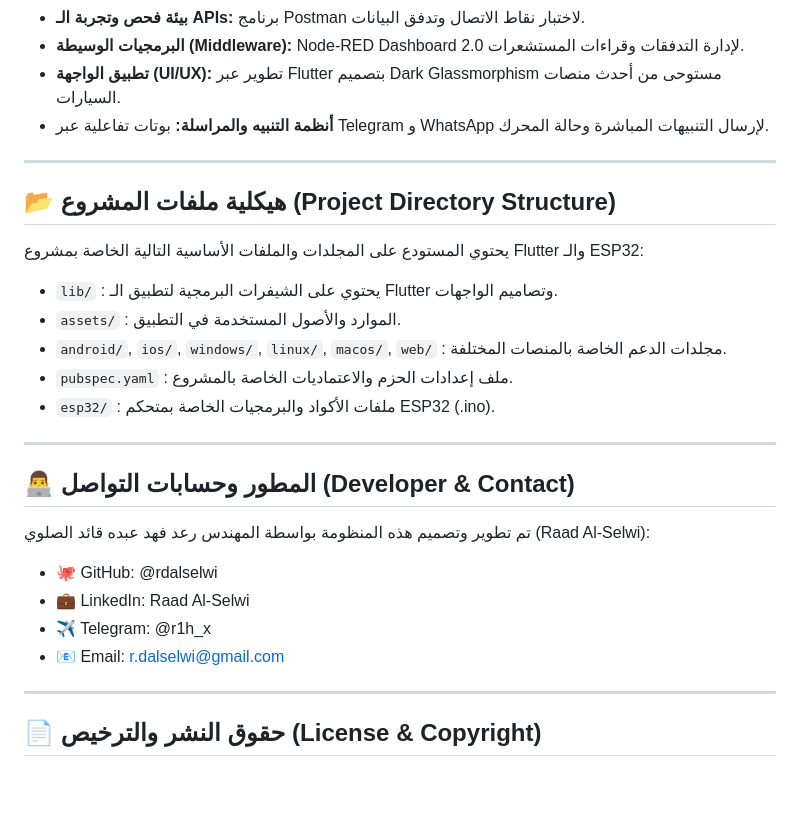
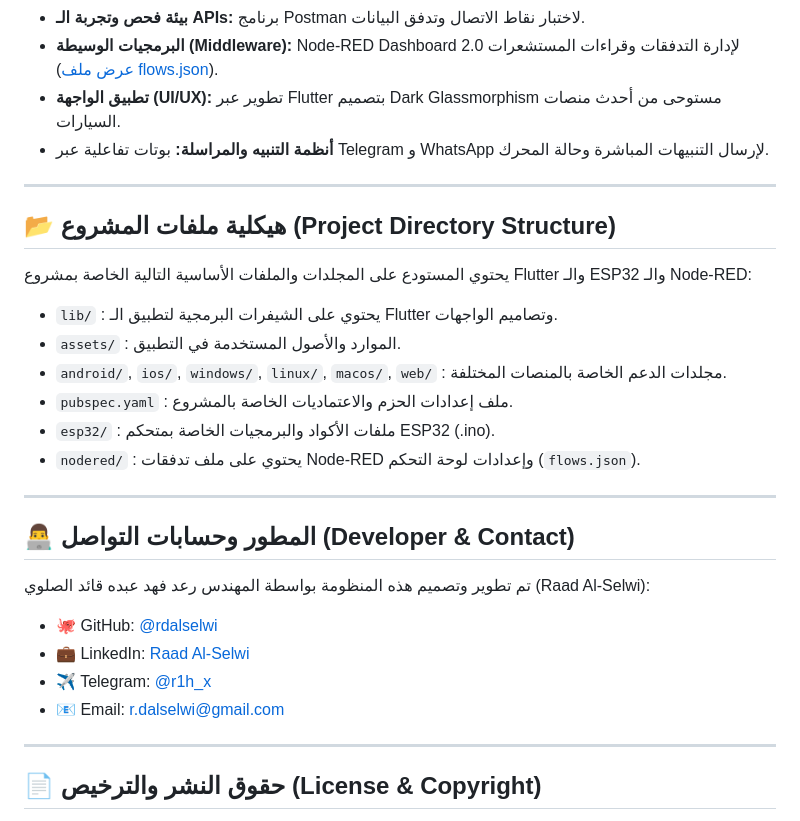
Before and after one commit to rdalselwi/corolla_control, a Markdown page: README.md, the part around one of its changes. Rendered like a GitHub page; blank space fills up the shorter version.

Commit message:
Enhance README with project information and images
Updated the README to include additional project details and images.

```diff
--- a/README.md
+++ b/README.md
@@ -87,5 +93,5 @@
 * **بيئة فحص وتجربة الـ APIs:** برنامج Postman لاختبار نقاط الاتصال وتدفق البيانات.
-* **البرمجيات الوسيطة (Middleware):** Node-RED Dashboard 2.0 لإدارة التدفقات وقراءات المستشعرات.
+* **البرمجيات الوسيطة (Middleware):** Node-RED Dashboard 2.0 لإدارة التدفقات وقراءات المستشعرات ([عرض ملف flows.json](https://github.com/rdalselwi/corolla_control/blob/main/nodered/flows.json)).
 * **تطبيق الواجهة (UI/UX):** تطوير عبر Flutter بتصميم Dark Glassmorphism مستوحى من أحدث منصات السيارات.
 * **أنظمة التنبيه والمراسلة:** بوتات تفاعلية عبر Telegram و WhatsApp لإرسال التنبيهات المباشرة وحالة المحرك.
 
@@ -93,13 +99,14 @@
 
 ## 📂 هيكلية ملفات المشروع (Project Directory Structure)
 
-يحتوي المستودع على المجلدات والملفات الأساسية التالية الخاصة بمشروع Flutter والـ ESP32:
+يحتوي المستودع على المجلدات والملفات الأساسية التالية الخاصة بمشروع Flutter والـ ESP32 والـ Node-RED:
 
 * `lib/` : يحتوي على الشيفرات البرمجية لتطبيق الـ Flutter وتصاميم الواجهات.
 * `assets/` : الموارد والأصول المستخدمة في التطبيق.
 * `android/`, `ios/`, `windows/`, `linux/`, `macos/`, `web/` : مجلدات الدعم الخاصة بالمنصات المختلفة.
 * `pubspec.yaml` : ملف إعدادات الحزم والاعتماديات الخاصة بالمشروع.
 * `esp32/` : ملفات الأكواد والبرمجيات الخاصة بمتحكم ESP32 (.ino).
+* `nodered/` : يحتوي على ملف تدفقات Node-RED وإعدادات لوحة التحكم (`flows.json`).
 
 ---
 
@@ -107,10 +114,10 @@
 
 تم تطوير وتصميم هذه المنظومة بواسطة المهندس رعد فهد عبده قائد الصلوي (Raad Al-Selwi):
 
-* 🐙 GitHub: @rdalselwi
-* 💼 LinkedIn: Raad Al-Selwi
-* ✈️ Telegram: @r1h_x
-* 📧 Email: r.dalselwi@gmail.com
+* 🐙 GitHub: [@rdalselwi](https://github.com/rdalselwi)
+* 💼 LinkedIn: [Raad Al-Selwi](https://www.linkedin.com/in/raad-al-selwi-23202a421)
+* ✈️ Telegram: [@r1h_x](https://t.me/r1h_x)
+* 📧 Email: [r.dalselwi@gmail.com](mailto:r.dalselwi@gmail.com)
 
 ---
 
```
Also changed, not shown: other parts of README.md (+9 -3 lines).
